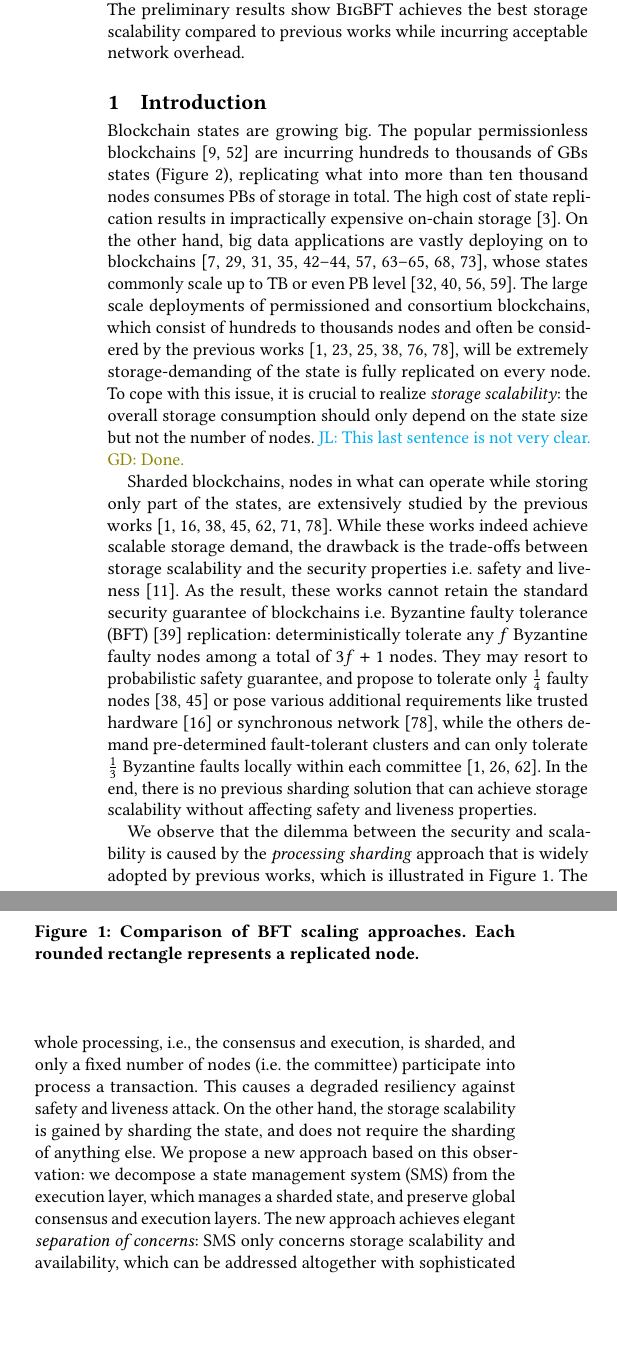
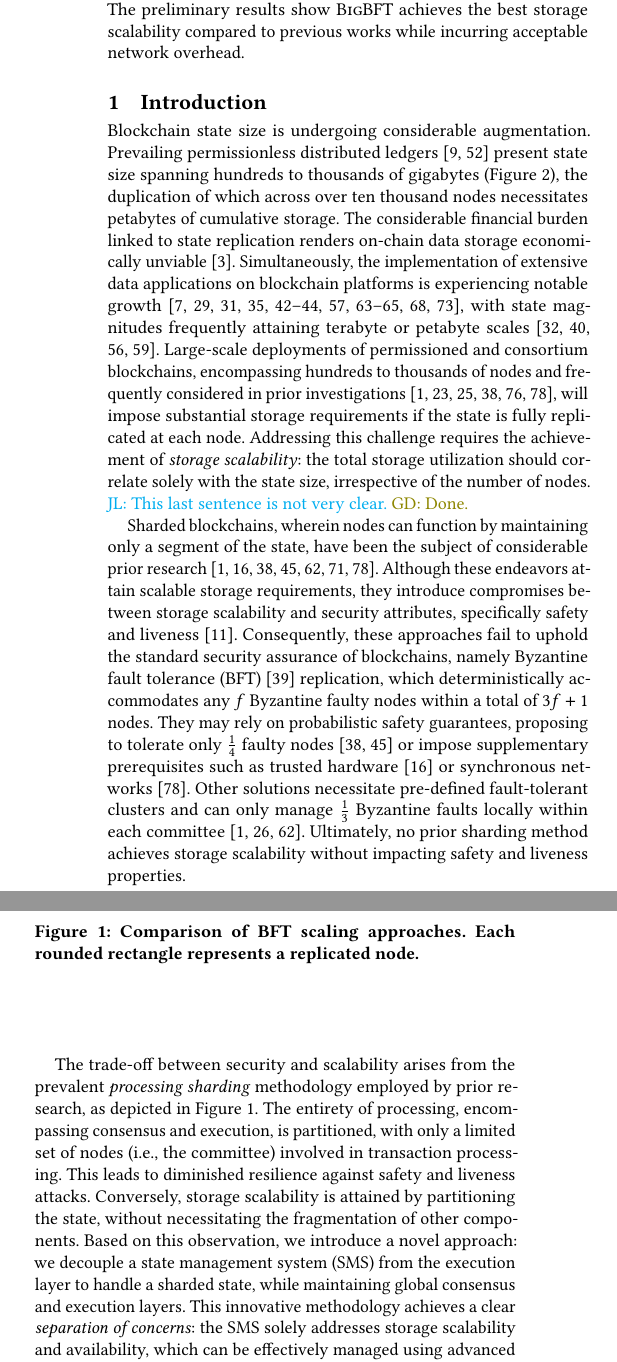
Before and after one commit to sgdxbc/bigbft-paper, a LaTeX document (paper.tex, which reads sections/introduction.tex): two parts of the columns of page 1 of 11, joined at a grey line, cut so that both start at the same text, the shorter picture padded with empty space. Compiled offline with pdfLaTeX; a LaTeX package or settings file that is missing is left out.

Commit message:
intro: LLM pass

```diff
--- a/sections/introduction.tex
+++ b/sections/introduction.tex
@@ -1,19 +1,20 @@
 \section{Introduction}
 \label{sec:intro}
 
-Blockchain states are growing big.
-The popular permissionless blockchains~\cite{buterin2014next, nakamoto2008bitcoin} are incurring hundreds to thousands of GBs states (\autoref{fig:states-grow}), replicating what into more than ten thousand nodes consumes PBs of storage in total.
-The high cost of state replication results in impractically expensive on-chain storage~\cite{balduf2022dude}.
-On the other hand, big data applications are vastly deploying on to blockchains~\cite{qi2021bidl,lokhava2019fast,bodkhe2020blockchain,liu2018blockchain,xu2018making,kim2021two,jeong2020design,sun2020blockchain,li2019edurss,shen2019secure,salah2019blockchain,hirtan2018blockchain, sharma2018blockchain}, whose states commonly scale up to TB or even PB level~\cite{laughlin2014information,rabindrajit2024high,pollard2018eicu,johnson2023mimic}.
-The large scale deployments of permissioned and consortium blockchains, which consist of hundreds to thousands nodes and often be considered by the previous works~\cite{kokoris2018omniledger,zamani2018rapidchain,amiri2021sharper,gilad2017algorand,gueta2019sbft,yin2019hotstuff}, will be extremely storage-demanding of the state is fully replicated on every node.
-To cope with this issue, it is crucial to realize \emph{storage scalability}: the overall storage consumption should only depend on the state size but not the number of nodes.
+Blockchain state size is undergoing considerable augmentation.
+Prevailing permissionless distributed ledgers~\cite{buterin2014next, nakamoto2008bitcoin} present state size spanning hundreds to thousands of gigabytes (\autoref{fig:states-grow}), the duplication of which across over ten thousand nodes necessitates petabytes of cumulative storage.
+The considerable financial burden linked to state replication renders on-chain data storage economically unviable~\cite{balduf2022dude}.
+Simultaneously, the implementation of extensive data applications on blockchain platforms is experiencing notable growth~\cite{qi2021bidl,lokhava2019fast,bodkhe2020blockchain,liu2018blockchain,xu2018making,kim2021two,jeong2020design,sun2020blockchain,li2019edurss,shen2019secure,salah2019blockchain,hirtan2018blockchain, sharma2018blockchain}, with state magnitudes frequently attaining terabyte or petabyte scales~\cite{laughlin2014information,rabindrajit2024high,pollard2018eicu,johnson2023mimic}.
+Large-scale deployments of permissioned and consortium blockchains, encompassing hundreds to thousands of nodes and frequently considered in prior investigations~\cite{kokoris2018omniledger,zamani2018rapidchain,amiri2021sharper,gilad2017algorand,gueta2019sbft,yin2019hotstuff}, will impose substantial storage requirements if the state is fully replicated at each node.
+Addressing this challenge requires the achievement of \emph{storage scalability}: the total storage utilization should correlate solely with the state size, irrespective of the number of nodes.
 \lijl{This last sentence is not very clear.} \gd{Done.}
 
-Sharded blockchains, nodes in what can operate while storing only part of the states, are extensively studied by the previous works~\cite{ruan2021blockchains,luu2016secure,kokoris2018omniledger,dang2019towards,zamani2018rapidchain,wang2019monoxide,amiri2021sharper}.
-While these works indeed achieve scalable storage demand, the drawback is the trade-offs between storage scalability and the security properties \ie safety and liveness~\cite{pbft}.
-As the result, these works cannot retain the standard security guarantee of blockchains \ie Byzantine faulty tolerance (BFT)~\cite{bft} replication: deterministically tolerate any $f$ Byzantine faulty nodes among a total of $3f+1$ nodes.
-They may resort to probabilistic safety guarantee, and propose to tolerate only $\frac{1}{4}$ faulty nodes~\cite{luu2016secure,kokoris2018omniledger} or pose various additional requirements like trusted hardware~\cite{dang2019towards} or synchronous network~\cite{zamani2018rapidchain}, while the others demand pre-determined fault-tolerant clusters and can only tolerate $\frac{1}{3}$ Byzantine faults locally within each committee~\cite{ruan2021blockchains,amiri2021sharper,gupta2020resilientdb}.
-In the end, there is no previous sharding solution that can achieve storage scalability without affecting safety and liveness properties.
+Sharded blockchains, wherein nodes can function by maintaining only a segment of the state, have been the subject of considerable prior research~\cite{ruan2021blockchains,luu2016secure,kokoris2018omniledger,dang2019towards,zamani2018rapidchain,wang2019monoxide,amiri2021sharper}.
+Although these endeavors attain scalable storage requirements, they introduce compromises between storage scalability and security attributes, specifically safety and liveness~\cite{pbft}.
+Consequently, these approaches fail to uphold the standard security assurance of blockchains, namely Byzantine fault tolerance (BFT)~\cite{bft} replication, which deterministically accommodates any $f$ Byzantine faulty nodes within a total of $3f+1$ nodes.
+They may rely on probabilistic safety guarantees, proposing to tolerate only $\frac{1}{4}$ faulty nodes~\cite{luu2016secure,kokoris2018omniledger} or impose supplementary prerequisites such as trusted hardware~\cite{dang2019towards} or synchronous networks~\cite{zamani2018rapidchain}.
+Other solutions necessitate pre-defined fault-tolerant clusters and can only manage $\frac{1}{3}$ Byzantine faults locally within each committee~\cite{ruan2021blockchains,amiri2021sharper,gupta2020resilientdb}.
+Ultimately, no prior sharding method achieves storage scalability without impacting safety and liveness properties.
 
 \begin{figure}
     \includegraphics[width=0.9\linewidth]{figures/approach-compare}
@@ -22,12 +23,12 @@ In the end, there is no previous sharding solution that can achieve storage scal
     \label{fig:approach-compare}
 \end{figure}
 
-We observe that the dilemma between the security and scalability is caused by the \emph{processing sharding} approach that is widely adopted by previous works, which is illustrated in \autoref{fig:approach-compare}.
-The whole processing, \ie, the consensus and execution, is sharded, and only a fixed number of nodes (\ie the committee) participate into process a transaction.
-This causes a degraded resiliency against safety and liveness attack.
-On the other hand, the storage scalability is gained by sharding the state, and does not require the sharding of anything else.
-We propose a new approach based on this observation: we decompose a state management system (SMS) from the execution layer, which manages a sharded state, and preserve global consensus and execution layers.
-The new approach achieves elegant \emph{separation of concerns}: SMS only concerns storage scalability and availability, which can be addressed altogether with sophisticated erasure coding~\cite{ec} techniques.
-At the same time, the consensus and execution layers can devote to the security properties without worrying about affect storage scalability.
+The trade-off between security and scalability arises from the prevalent \emph{processing sharding} methodology employed by prior research, as depicted in \autoref{fig:approach-compare}.
+The entirety of processing, encompassing consensus and execution, is partitioned, with only a limited set of nodes (i.e., the committee) involved in transaction processing.
+This leads to diminished resilience against safety and liveness attacks.
+Conversely, storage scalability is attained by partitioning the state, without necessitating the fragmentation of other components.
+Based on this observation, we introduce a novel approach: we decouple a state management system (SMS) from the execution layer to handle a sharded state, while maintaining global consensus and execution layers.
+This innovative methodology achieves a clear \emph{separation of concerns}: the SMS solely addresses storage scalability and availability, which can be effectively managed using advanced erasure coding~\cite{ec} techniques.
+Concurrently, the consensus and execution layers can focus on security attributes without concerns about impacting storage scalability.
 
-Based on this approach we design \sys, a BFT protocol that ensures deterministic safety and liveness properties in the presence of $\frac{1}{3}$ faulty nodes, while providing storage scalability.
+Based on this framework, we present \sys, a BFT protocol ensuring deterministic safety and liveness properties with up to $\frac{1}{3}$ faulty nodes, while providing storage scalability.
```
Also changed, not shown: sections/introduction.tex (19 more changed lines).
